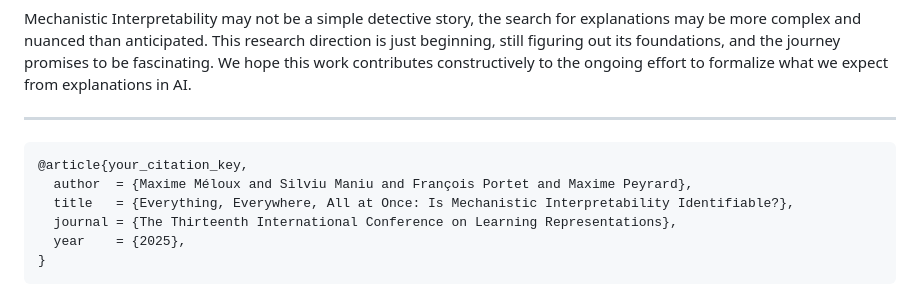
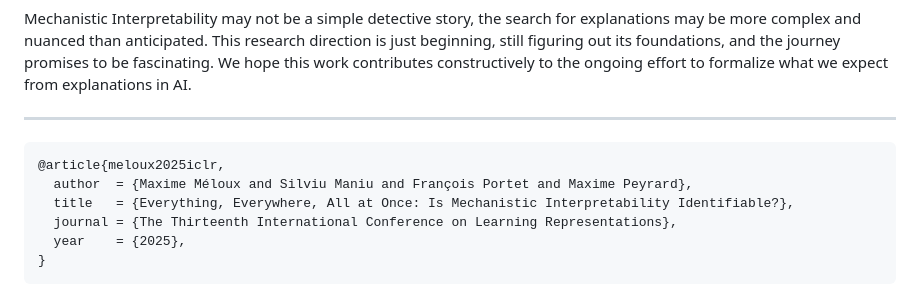
Before and after one commit to MelouxM/MI-identifiability-web, a Markdown page: blog/blog.md, the part around one of its changes. GitHub-like rendering.

````diff
--- a/blog/blog.md
+++ b/blog/blog.md
@@ -123,7 +123,7 @@ Mechanistic Interpretability may not be a simple detective story, the search for
 ---
 
 ```bibtex
-@article{your_citation_key,
+@article{meloux2025iclr,
   author  = {Maxime Méloux and Silviu Maniu and François Portet and Maxime Peyrard},
   title   = {Everything, Everywhere, All at Once: Is Mechanistic Interpretability Identifiable?},
   journal = {The Thirteenth International Conference on Learning Representations},
````
Also changed, not shown: other parts of blog/blog.md (+1 -1 lines).
